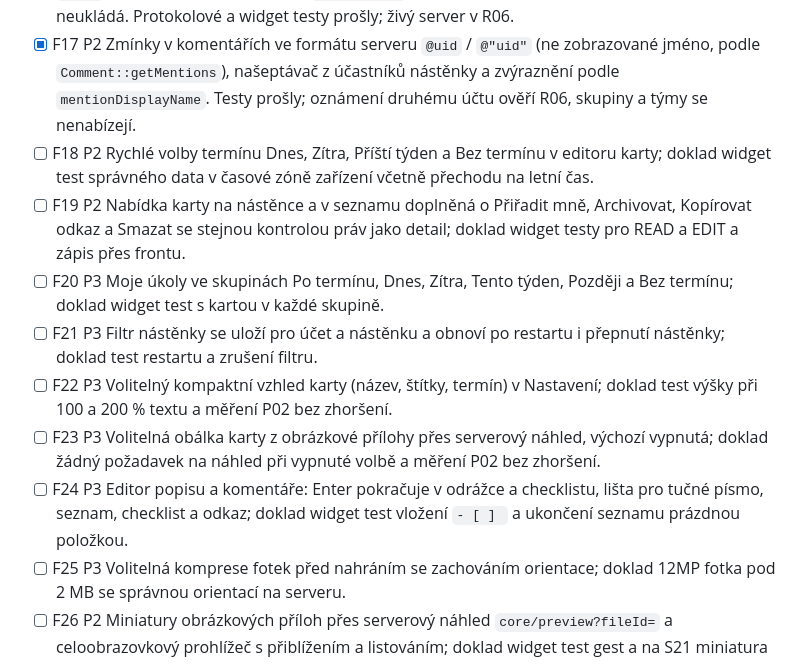
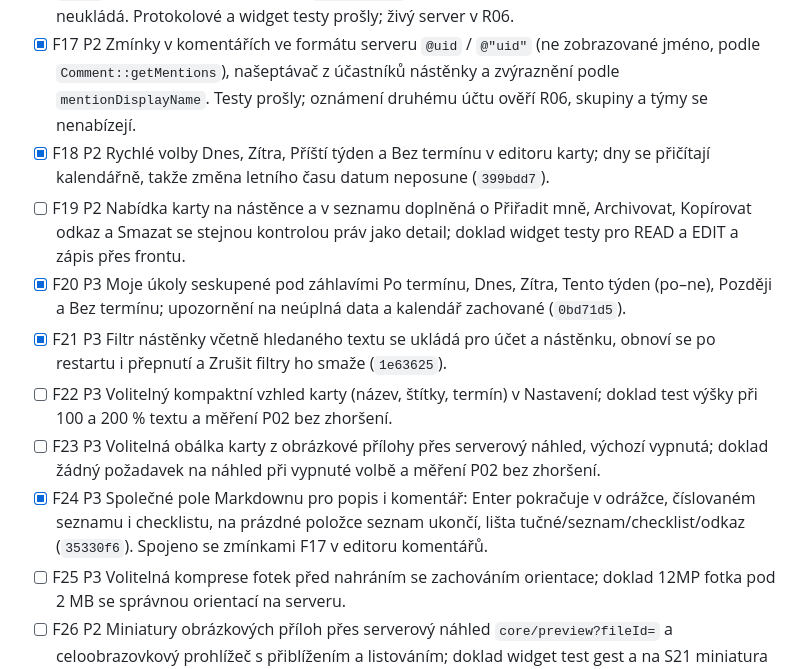
Before and after one commit to nks-hub/owndeck, a Markdown page: TODO.md, the part around the change. Drawn GitHub-style.

Commit message:
docs: zapsat F18, F20, F21 a F24

```diff
--- a/TODO.md
+++ b/TODO.md
@@ -167,13 +167,13 @@ Z rozboru zdrojů a issues oficiální aplikace (GPL-3.0, jen nápady bez převz
 - [ ] F15 P2 Zkratky ikony Přidat kartu a Moje úkoly (Android i iOS) a dlaždice Přidat kartu v rychlém nastavení Androidu; doklad studené i teplé spuštění otevře rychlé přidání s posledním cílem účtu.
 - [x] F16 P2 Historie aktivity karty z Activity API v2 (`filter?object_type=deck_card`, stránkování přes `since`) v detailu, jen s capabilities `filters-api`; bez sítě poctivá hláška a Zkusit znovu, nic se neukládá. Protokolové a widget testy prošly; živý server v R06.
 - [x] F17 P2 Zmínky v komentářích ve formátu serveru `@uid` / `@"uid"` (ne zobrazované jméno, podle `Comment::getMentions`), našeptávač z účastníků nástěnky a zvýraznění podle `mentionDisplayName`. Testy prošly; oznámení druhému účtu ověří R06, skupiny a týmy se nenabízejí.
-- [ ] F18 P2 Rychlé volby termínu Dnes, Zítra, Příští týden a Bez termínu v editoru karty; doklad widget test správného data v časové zóně zařízení včetně přechodu na letní čas.
+- [x] F18 P2 Rychlé volby Dnes, Zítra, Příští týden a Bez termínu v editoru karty; dny se přičítají kalendářně, takže změna letního času datum neposune (`399bdd7`).
 - [ ] F19 P2 Nabídka karty na nástěnce a v seznamu doplněná o Přiřadit mně, Archivovat, Kopírovat odkaz a Smazat se stejnou kontrolou práv jako detail; doklad widget testy pro READ a EDIT a zápis přes frontu.
-- [ ] F20 P3 Moje úkoly ve skupinách Po termínu, Dnes, Zítra, Tento týden, Později a Bez termínu; doklad widget test s kartou v každé skupině.
-- [ ] F21 P3 Filtr nástěnky se uloží pro účet a nástěnku a obnoví po restartu i přepnutí nástěnky; doklad test restartu a zrušení filtru.
+- [x] F20 P3 Moje úkoly seskupené pod záhlavími Po termínu, Dnes, Zítra, Tento týden (po–ne), Později a Bez termínu; upozornění na neúplná data a kalendář zachované (`0bd71d5`).
+- [x] F21 P3 Filtr nástěnky včetně hledaného textu se ukládá pro účet a nástěnku, obnoví se po restartu i přepnutí a Zrušit filtry ho smaže (`1e63625`).
 - [ ] F22 P3 Volitelný kompaktní vzhled karty (název, štítky, termín) v Nastavení; doklad test výšky při 100 a 200 % textu a měření P02 bez zhoršení.
 - [ ] F23 P3 Volitelná obálka karty z obrázkové přílohy přes serverový náhled, výchozí vypnutá; doklad žádný požadavek na náhled při vypnuté volbě a měření P02 bez zhoršení.
-- [ ] F24 P3 Editor popisu a komentáře: Enter pokračuje v odrážce a checklistu, lišta pro tučné písmo, seznam, checklist a odkaz; doklad widget test vložení `- [ ] ` a ukončení seznamu prázdnou položkou.
+- [x] F24 P3 Společné pole Markdownu pro popis i komentář: Enter pokračuje v odrážce, číslovaném seznamu i checklistu, na prázdné položce seznam ukončí, lišta tučné/seznam/checklist/odkaz (`35330f6`). Spojeno se zmínkami F17 v editoru komentářů.
 - [ ] F25 P3 Volitelná komprese fotek před nahráním se zachováním orientace; doklad 12MP fotka pod 2 MB se správnou orientací na serveru.
 - [ ] F26 P2 Miniatury obrázkových příloh přes serverový náhled `core/preview?fileId=` a celoobrazovkový prohlížeč s přiblížením a listováním; doklad widget test gest a na S21 miniatura bez stažení celého souboru.
 - [ ] F27 P2 Akce sloupce Archivovat všechny karty s potvrzením počtu, při aktivním filtru jen filtrované, každá karta přes trvalou frontu; doklad widget test s filtrem a server archivuje jen vybrané karty.
```
